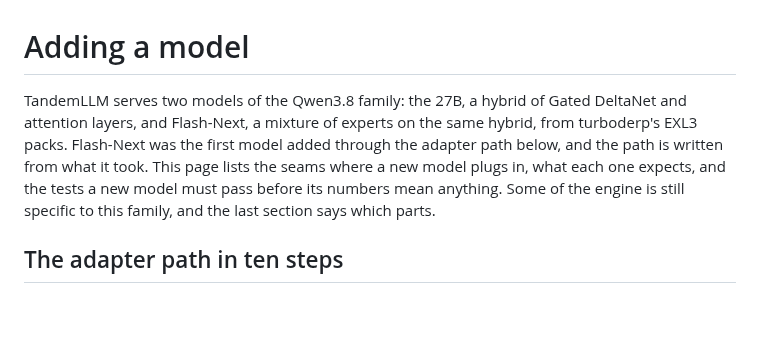
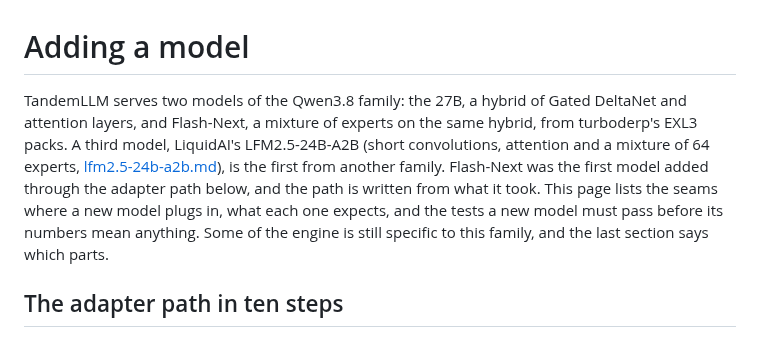
Before and after one commit to 0xBakeer/TandemLLM, a Markdown page: docs/adding-a-model.md, the part around one of its changes. Drawn GitHub-style; blank space fills up the shorter version.

```diff
--- a/docs/adding-a-model.md
+++ b/docs/adding-a-model.md
@@ -1,6 +1,6 @@
 # Adding a model
 
-TandemLLM serves two models of the Qwen3.8 family: the 27B, a hybrid of Gated DeltaNet and attention layers, and Flash-Next, a mixture of experts on the same hybrid, from turboderp's EXL3 packs. Flash-Next was the first model added through the adapter path below, and the path is written from what it took. This page lists the seams where a new model plugs in, what each one expects, and the tests a new model must pass before its numbers mean anything. Some of the engine is still specific to this family, and the last section says which parts.
+TandemLLM serves two models of the Qwen3.8 family: the 27B, a hybrid of Gated DeltaNet and attention layers, and Flash-Next, a mixture of experts on the same hybrid, from turboderp's EXL3 packs. A third model, LiquidAI's LFM2.5-24B-A2B (short convolutions, attention and a mixture of 64 experts, [lfm2.5-24b-a2b.md](lfm2.5-24b-a2b.md)), is the first from another family. Flash-Next was the first model added through the adapter path below, and the path is written from what it took. This page lists the seams where a new model plugs in, what each one expects, and the tests a new model must pass before its numbers mean anything. Some of the engine is still specific to this family, and the last section says which parts.
 
 ## The adapter path in ten steps
 
```
Also changed, not shown: other parts of docs/adding-a-model.md (+1 -0 lines), docs/README.md (+1 -0 lines).
